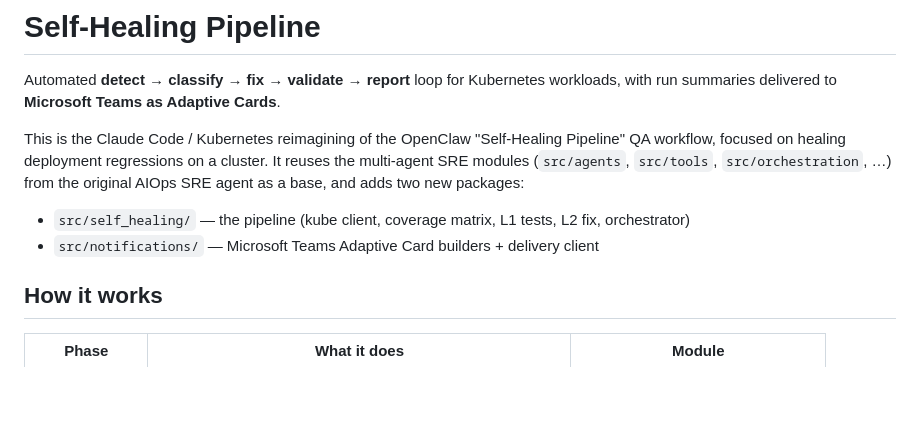
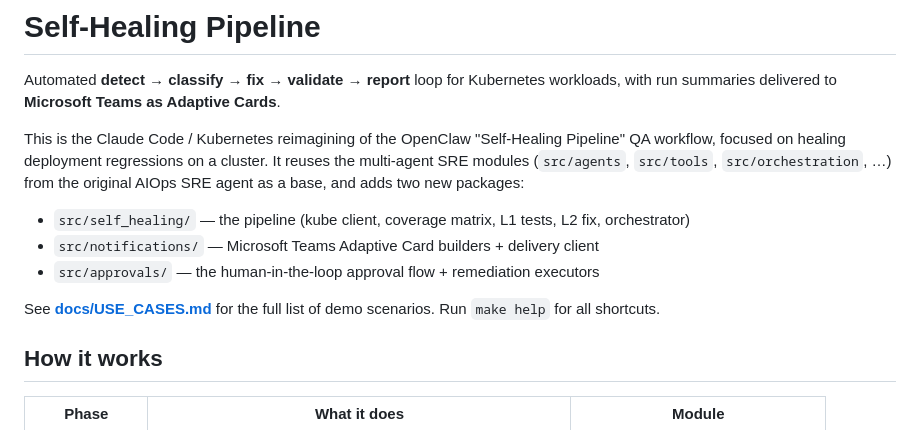
Before and after one commit to BimaPangestu28/self-healing-pipeline, a Markdown page: README.md, the part around the change. GitHub-like rendering; blank space fills up the shorter version.

```diff
--- a/README.md
+++ b/README.md
@@ -10,6 +10,10 @@ original AIOps SRE agent as a base, and adds two new packages:
 
 - `src/self_healing/` — the pipeline (kube client, coverage matrix, L1 tests, L2 fix, orchestrator)
 - `src/notifications/` — Microsoft Teams Adaptive Card builders + delivery client
+- `src/approvals/` — the human-in-the-loop approval flow + remediation executors
+
+See **[docs/USE_CASES.md](docs/USE_CASES.md)** for the full list of demo scenarios.
+Run `make help` for all shortcuts.
 
 ## How it works
 
```
Also changed, not shown: docs/USE_CASES.md (added, +69 -0 lines), docs/screenshots/01-alert-and-approval.png, docs/screenshots/02-approved-result.png, 2 other files.
